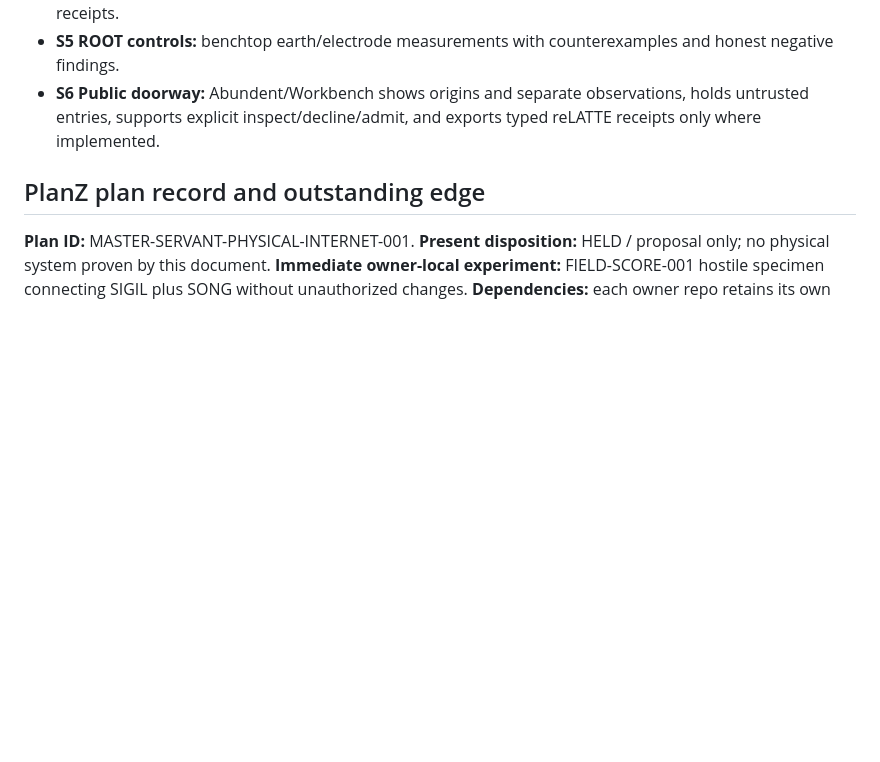
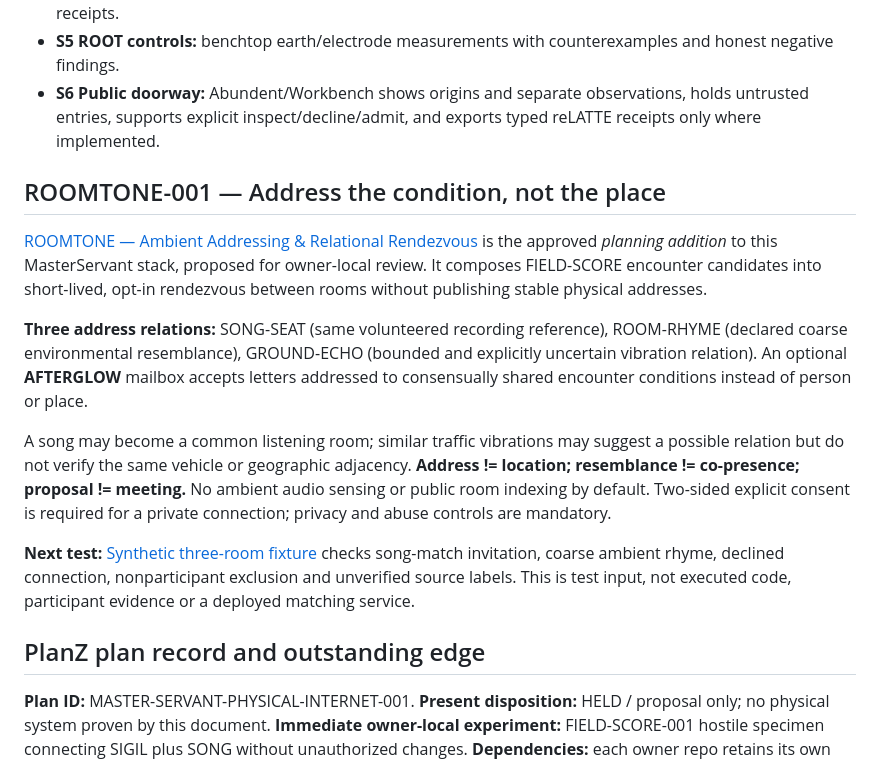
Before and after one commit to the-static-collective/planZ, a Markdown page: plans/2026-10-11-master-servant-physical-internet-001.md, the part around the change. Rendered like a GitHub page; blank space fills up the shorter version.

Commit message:
docs(planZ): link ROOMTONE ambient rendezvous into master servant roadmap

```diff
--- a/plans/2026-10-11-master-servant-physical-internet-001.md
+++ b/plans/2026-10-11-master-servant-physical-internet-001.md
@@ -95,6 +95,16 @@ Generate a legal/authorized derivative audio master rather than claiming an upst
 - **S5 ROOT controls:** benchtop earth/electrode measurements with counterexamples and honest negative findings.
 - **S6 Public doorway:** Abundent/Workbench shows origins and separate observations, holds untrusted entries, supports explicit inspect/decline/admit, and exports typed reLATTE receipts only where implemented.
 
+## ROOMTONE-001 — Address the condition, not the place
+
+[ROOMTONE — Ambient Addressing & Relational Rendezvous](../layers/2026-10-11-roomtone-ambient-addressing-001.md) is the approved *planning addition* to this MasterServant stack, proposed for owner-local review. It composes FIELD-SCORE encounter candidates into short-lived, opt-in rendezvous between rooms without publishing stable physical addresses.
+
+**Three address relations:** SONG-SEAT (same volunteered recording reference), ROOM-RHYME (declared coarse environmental resemblance), GROUND-ECHO (bounded and explicitly uncertain vibration relation). An optional **AFTERGLOW** mailbox accepts letters addressed to consensually shared encounter conditions instead of person or place.
+
+A song may become a common listening room; similar traffic vibrations may suggest a possible relation but do not verify the same vehicle or geographic adjacency. **Address != location; resemblance != co-presence; proposal != meeting.** No ambient audio sensing or public room indexing by default. Two-sided explicit consent is required for a private connection; privacy and abuse controls are mandatory.
+
+**Next test:** [Synthetic three-room fixture](../fixtures/roomtone-001/three-rooms.json) checks song-match invitation, coarse ambient rhyme, declined connection, nonparticipant exclusion and unverified source labels. This is test input, not executed code, participant evidence or a deployed matching service.
+
 ## PlanZ plan record and outstanding edge
 
 **Plan ID:** MASTER-SERVANT-PHYSICAL-INTERNET-001.
```
